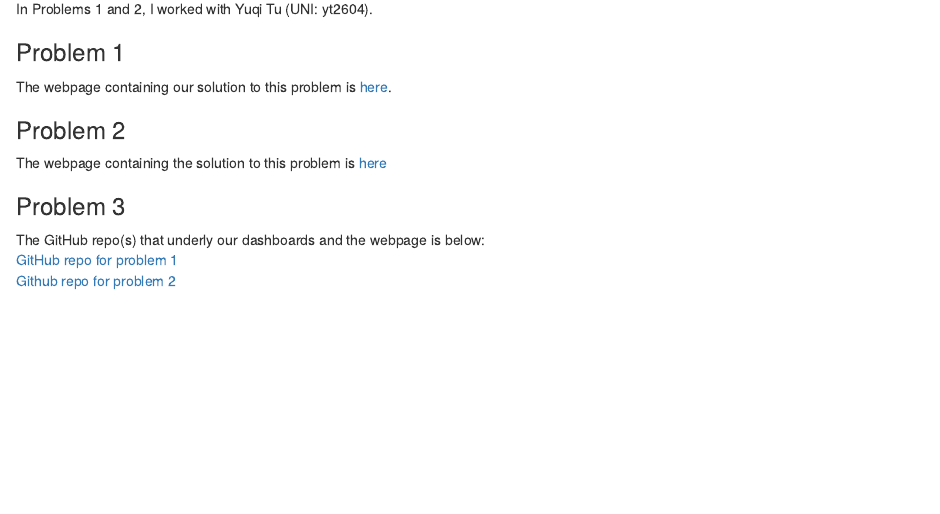
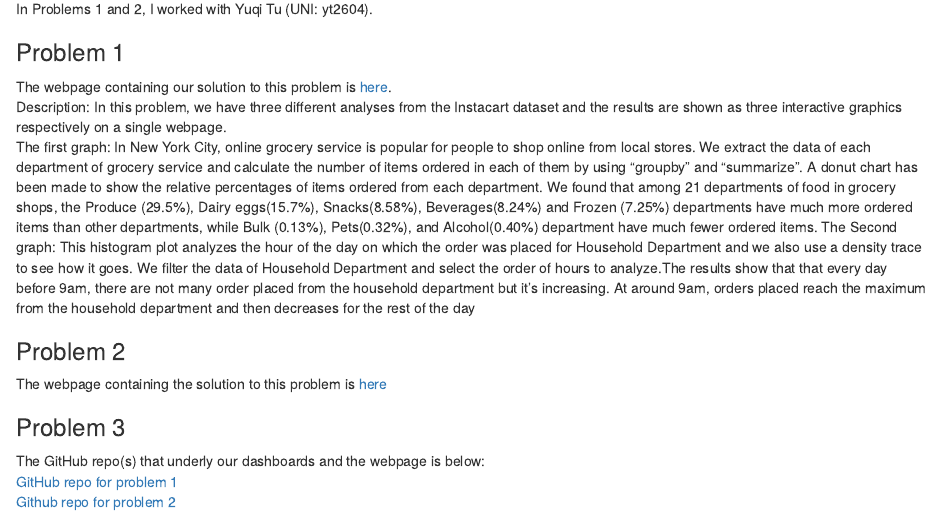
Before and after one commit to xy2364/hw6-problem-3, an R Markdown document (p8105_hw6_xy2364_yt2604.rmd): the page in a window 1100 px wide, from 130 px down. The pictures show the output file p8105_hw6_xy2364_yt2604.html that the author committed with the source, opened offline.

Commit message:
added comment for problem 1

```diff
--- a/p8105_hw6_xy2364_yt2604.rmd
+++ b/p8105_hw6_xy2364_yt2604.rmd
@@ -8,8 +8,10 @@
 In Problems 1 and 2, I worked with Yuqi Tu (UNI: yt2604).
 
 ### Problem 1
-
 The webpage containing our solution to this problem is [here](https://tuyuqi.github.io/p8105_hw6_yt2604/).
+Description: In this problem, we have three different analyses from the Instacart dataset and the results are shown as three interactive graphics respectively on a single webpage.
+The first graph: In New York City, online grocery service is popular for people to shop online from local stores. We extract the data of each department of grocery service and calculate the number of items ordered in each of them by using "groupby" and "summarize". A donut chart has been made to show the relative percentages of items ordered from each department. We found that among 21 departments of food in grocery shops, the Produce (29.5%), Dairy eggs(15.7%), Snacks(8.58%), Beverages(8.24%) and Frozen (7.25%) departments have much more ordered items than other departments, while Bulk (0.13%), Pets(0.32%), and Alcohol(0.40%) department have much fewer ordered items.
+The Second graph: This histogram plot analyzes the hour of the day on which the order was placed for Household Department and we also use a density trace to see how it goes. We filter the data of Household Department and select the order of hours to analyze.The results show that that every day before 9am, there are not many order placed from the household department but it's increasing. At around 9am, orders placed reach the maximum from the household department and then decreases for the rest of the day
 
 
 ### Problem 2
```
Also changed, not shown: p8105_hw6_xy2364_yt2604.html.
